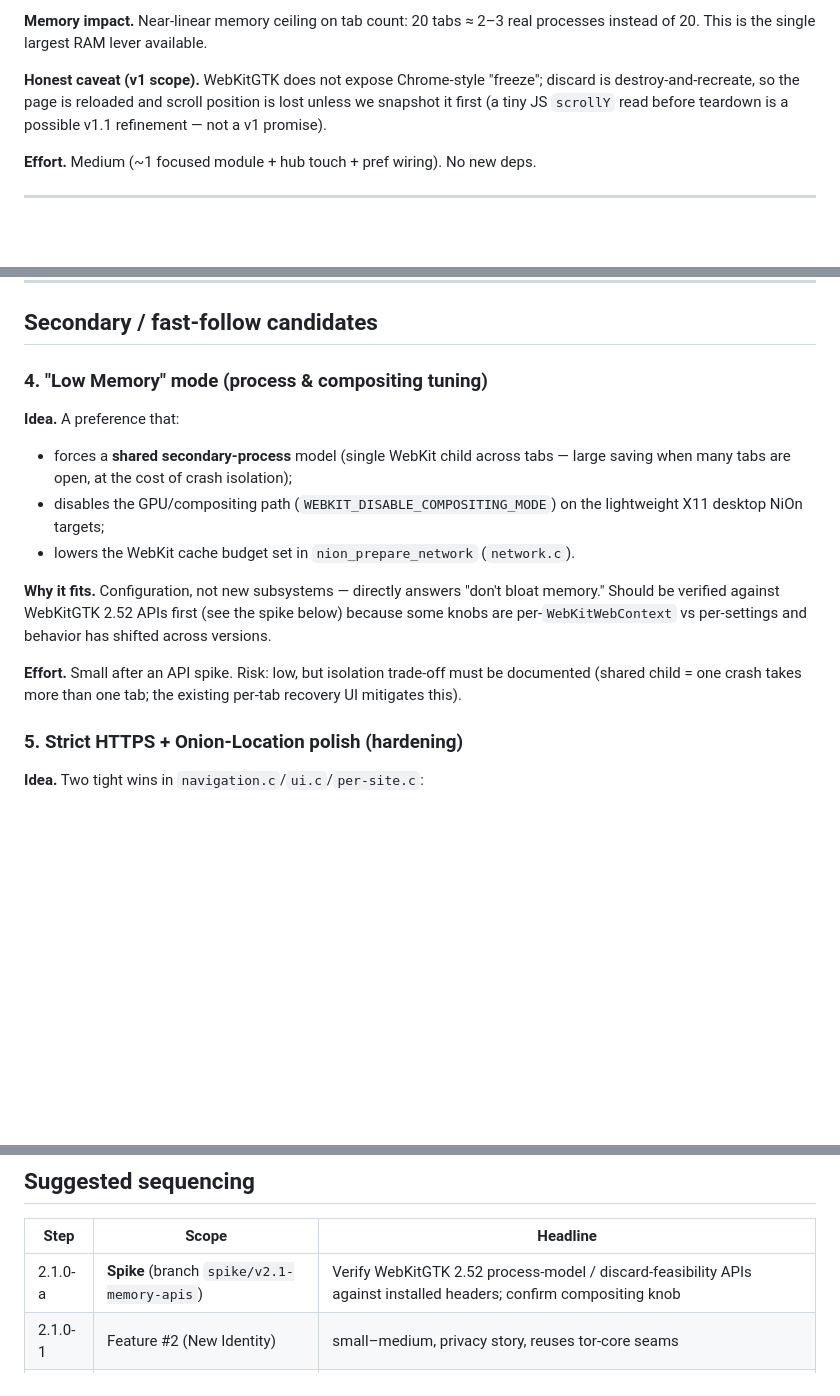
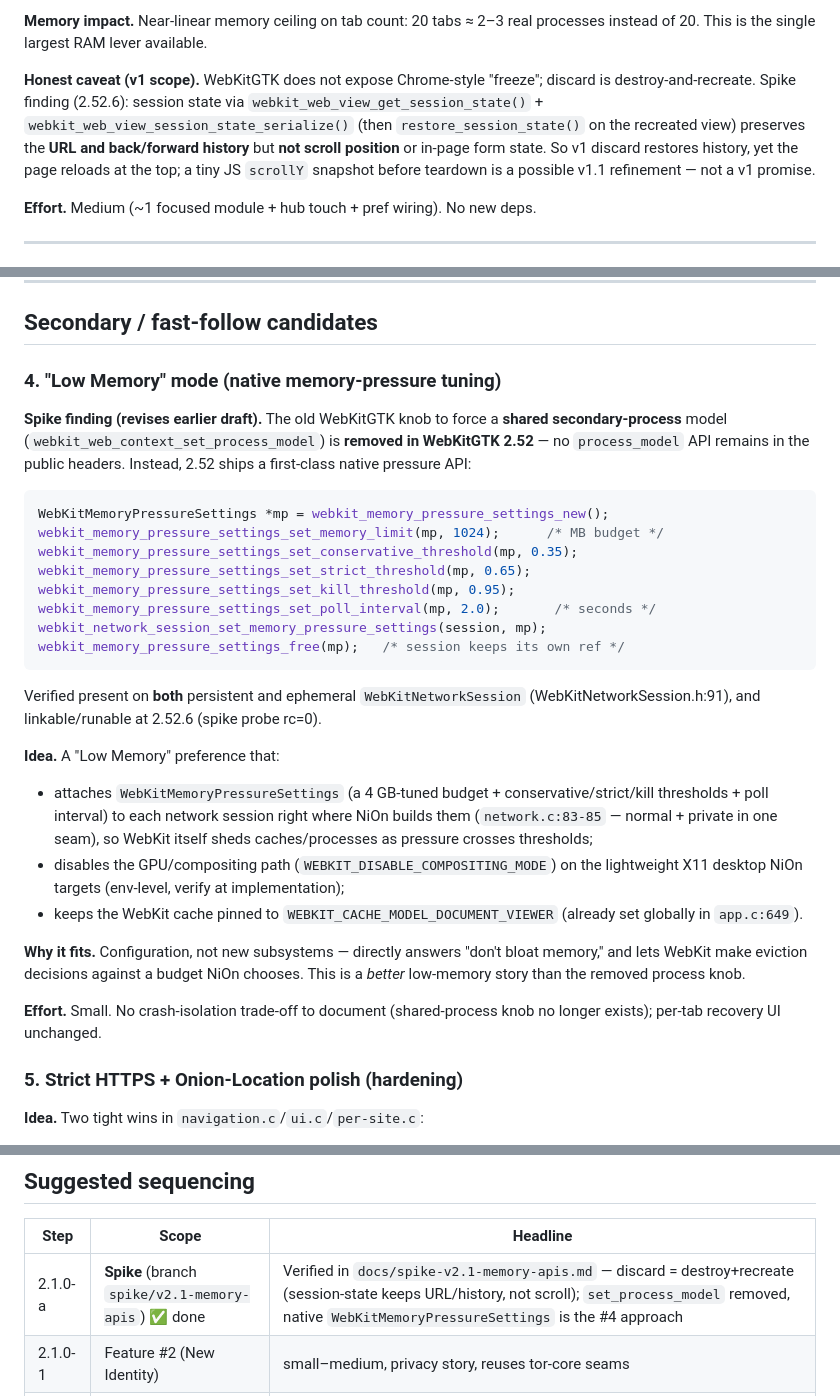
Before and after one commit to jeannesbryan/nion, a Markdown page: docs/roadmap-2.1.md, 3 parts joined by grey strips. Rendered like a GitHub page; blank space fills up the shorter version.

Commit message:
Roadmap: fold v2.1 spike findings into #1 and #4
- Feature #1: document that WebKit session-state preserves URL+history
  but not scroll position on destroy+recreate discard.
- Feature #4: replace the removed set_process_model plan with native
  WebKitMemoryPressureSettings per network session (verified 2.52.6).

````diff
--- a/docs/roadmap-2.1.md
+++ b/docs/roadmap-2.1.md
@@ -49,9 +49,13 @@ Ctrl+Tab into it) recreates the WebView through the existing
 processes instead of 20. This is the single largest RAM lever available.
 
 **Honest caveat (v1 scope).** WebKitGTK does not expose Chrome-style
-"freeze"; discard is destroy-and-recreate, so the page is reloaded and scroll
-position is lost unless we snapshot it first (a tiny JS `scrollY` read before
-teardown is a possible v1.1 refinement — not a v1 promise).
+"freeze"; discard is destroy-and-recreate. Spike finding (2.52.6): session
+state via `webkit_web_view_get_session_state()` +
+`webkit_web_view_session_state_serialize()` (then `restore_session_state()` on
+the recreated view) preserves the **URL and back/forward history** but **not
+scroll position** or in-page form state. So v1 discard restores history, yet
+the page reloads at the top; a tiny JS `scrollY` snapshot before teardown is a
+possible v1.1 refinement — not a v1 promise.
 
 **Effort.** Medium (~1 focused module + hub touch + pref wiring). No new deps.
 
@@ -107,23 +111,43 @@ static HTML generator change, not a new subsystem. Zero new runtime state.
 
 ## Secondary / fast-follow candidates
 
-### 4. "Low Memory" mode (process & compositing tuning)
+### 4. "Low Memory" mode (native memory-pressure tuning)
 
-**Idea.** A preference that:
-- forces a **shared secondary-process** model (single WebKit child across
-  tabs — large saving when many tabs are open, at the cost of crash isolation);
+**Spike finding (revises earlier draft).** The old WebKitGTK knob to force a
+**shared secondary-process** model (`webkit_web_context_set_process_model`) is
+**removed in WebKitGTK 2.52** — no `process_model` API remains in the public
+headers. Instead, 2.52 ships a first-class native pressure API:
+
+```c
+WebKitMemoryPressureSettings *mp = webkit_memory_pressure_settings_new();
+webkit_memory_pressure_settings_set_memory_limit(mp, 1024);      /* MB budget */
+webkit_memory_pressure_settings_set_conservative_threshold(mp, 0.35);
+webkit_memory_pressure_settings_set_strict_threshold(mp, 0.65);
+webkit_memory_pressure_settings_set_kill_threshold(mp, 0.95);
+webkit_memory_pressure_settings_set_poll_interval(mp, 2.0);       /* seconds */
+webkit_network_session_set_memory_pressure_settings(session, mp);
+webkit_memory_pressure_settings_free(mp);   /* session keeps its own ref */
+```
+
+Verified present on **both** persistent and ephemeral `WebKitNetworkSession`
+(WebKitNetworkSession.h:91), and linkable/runable at 2.52.6 (spike probe rc=0).
+
+**Idea.** A "Low Memory" preference that:
+- attaches `WebKitMemoryPressureSettings` (a 4 GB-tuned budget +
+  conservative/strict/kill thresholds + poll interval) to each network session
+  right where NiOn builds them (`network.c:83-85` — normal + private in one
+  seam), so WebKit itself sheds caches/processes as pressure crosses thresholds;
 - disables the GPU/compositing path (`WEBKIT_DISABLE_COMPOSITING_MODE`) on the
-  lightweight X11 desktop NiOn targets;
-- lowers the WebKit cache budget set in `nion_prepare_network` (`network.c`).
+  lightweight X11 desktop NiOn targets (env-level, verify at implementation);
+- keeps the WebKit cache pinned to `WEBKIT_CACHE_MODEL_DOCUMENT_VIEWER`
+  (already set globally in `app.c:649`).
 
 **Why it fits.** Configuration, not new subsystems — directly answers "don't
-bloat memory." Should be verified against WebKitGTK 2.52 APIs first (see the
-spike below) because some knobs are per-`WebKitWebContext` vs per-settings and
-behavior has shifted across versions.
+bloat memory," and lets WebKit make eviction decisions against a budget NiOn
+chooses. This is a *better* low-memory story than the removed process knob.
 
-**Effort.** Small after an API spike. Risk: low, but isolation trade-off must be
-documented (shared child = one crash takes more than one tab; the existing
-per-tab recovery UI mitigates this).
+**Effort.** Small. No crash-isolation trade-off to document (shared-process
+knob no longer exists); per-tab recovery UI unchanged.
 
 ### 5. Strict HTTPS + Onion-Location polish (hardening)
 
@@ -145,7 +169,7 @@ deepens the "everything through Tor" promise.
 
 | Step | Scope | Headline |
 |---|---|---|
-| 2.1.0-a | **Spike** (branch `spike/v2.1-memory-apis`) | Verify WebKitGTK 2.52 process-model / discard-feasibility APIs against installed headers; confirm compositing knob |
+| 2.1.0-a | **Spike** (branch `spike/v2.1-memory-apis`) ✅ done | Verified in `docs/spike-v2.1-memory-apis.md` — discard = destroy+recreate (session-state keeps URL/history, not scroll); `set_process_model` removed, native `WebKitMemoryPressureSettings` is the #4 approach |
 | 2.1.0-1 | Feature #2 (New Identity) | small–medium, privacy story, reuses tor-core seams |
 | 2.1.0-2 | Feature #1 (Tab Discard) | medium, memory story — the v2.1 centerpiece |
 | 2.1.0-3 | Feature #3 (Privacy Dashboard) | small, makes #1/#2 discoverable |
````
